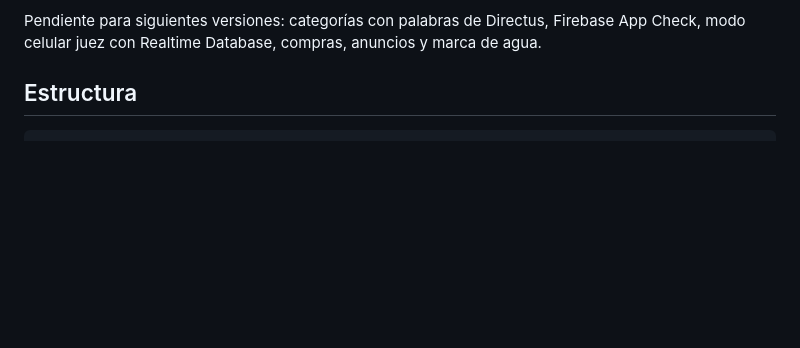
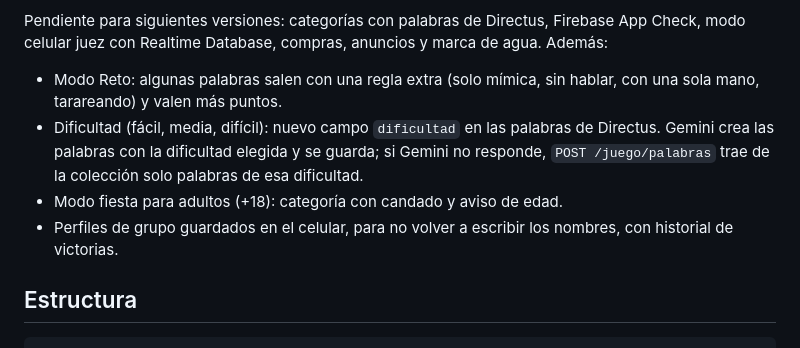
Before and after one commit to juancamilosal/charadeando_app, a Markdown page: README.md, the part around the change. Rendered like a GitHub page; blank space fills up the shorter version.

Commit message:
Agregar a los pendientes el modo Reto, la dificultad, el modo +18 y los grupos guardados
Co-Authored-By: Claude Opus 5.5 <noreply@anthropic.com>
Claude-Session: https://claude.ai/code/session_015zdSwmcJw1CS6K6vg6Encs

```diff
--- a/README.md
+++ b/README.md
@@ -55,7 +55,17 @@ la cámara frontal graba a los participantes para revivir las risas.
 
 Pendiente para siguientes versiones: categorías con palabras de Directus,
 Firebase App Check, modo celular juez con Realtime Database, compras, anuncios y marca de
-agua.
+agua. Además:
+
+- Modo Reto: algunas palabras salen con una regla extra (solo mímica, sin
+  hablar, con una sola mano, tarareando) y valen más puntos.
+- Dificultad (fácil, media, difícil): nuevo campo `dificultad` en las palabras
+  de Directus. Gemini crea las palabras con la dificultad elegida y se guarda;
+  si Gemini no responde, `POST /juego/palabras` trae de la colección solo
+  palabras de esa dificultad.
+- Modo fiesta para adultos (+18): categoría con candado y aviso de edad.
+- Perfiles de grupo guardados en el celular, para no volver a escribir los
+  nombres, con historial de victorias.
 
 ## Estructura
 
```
